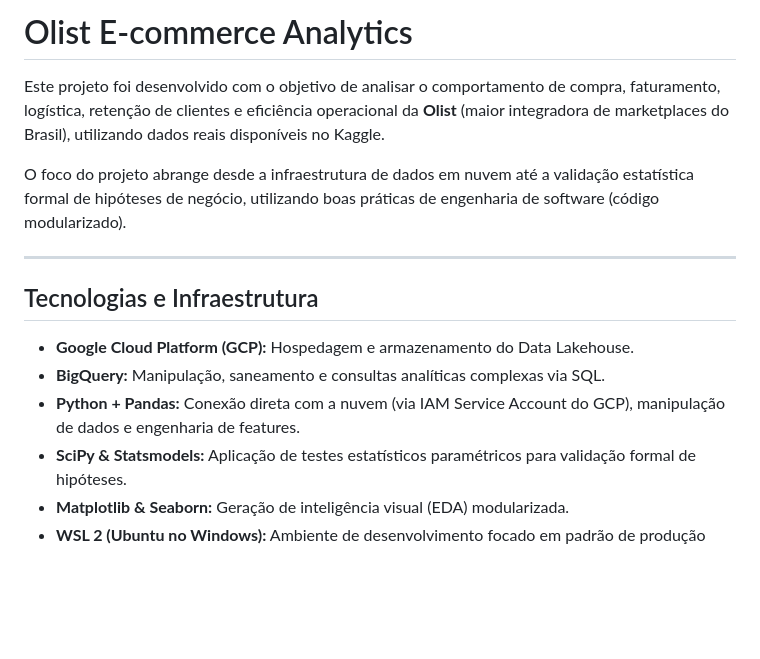
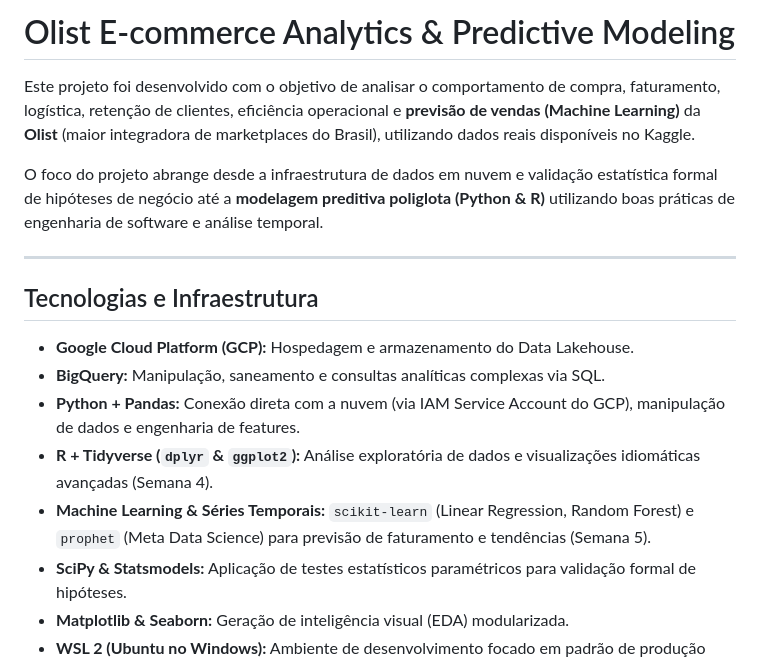
Before and after one commit to lucasmachi/projeto-analytics-ecommerce, a Markdown page: README.md, the part around one of its changes. Drawn GitHub-style; blank space fills up the shorter version.

```diff
--- a/README.md
+++ b/README.md
@@ -1,15 +1,18 @@
-# Olist E-commerce Analytics
+# Olist E-commerce Analytics & Predictive Modeling
 
-Este projeto foi desenvolvido com o objetivo de analisar o comportamento de compra, faturamento, logística, retenção de clientes e eficiência operacional da **Olist** (maior integradora de marketplaces do Brasil), utilizando dados reais disponíveis no Kaggle.
+Este projeto foi desenvolvido com o objetivo de analisar o comportamento de compra, faturamento, logística, retenção de clientes, eficiência operacional e **previsão de vendas (Machine Learning)** da **Olist** (maior integradora de marketplaces do Brasil), utilizando dados reais disponíveis no Kaggle.
 
-O foco do projeto abrange desde a infraestrutura de dados em nuvem até a validação estatística formal de hipóteses de negócio, utilizando boas práticas de engenharia de software (código modularizado).
+O foco do projeto abrange desde a infraestrutura de dados em nuvem e validação estatística formal de hipóteses de negócio até a **modelagem preditiva poliglota (Python & R)** utilizando boas práticas de engenharia de software e análise temporal.
 
 ---
 
-##  Tecnologias e Infraestrutura
+## Tecnologias e Infraestrutura
+
 *   **Google Cloud Platform (GCP):** Hospedagem e armazenamento do Data Lakehouse.
 *   **BigQuery:** Manipulação, saneamento e consultas analíticas complexas via SQL.
 *   **Python + Pandas:** Conexão direta com a nuvem (via IAM Service Account do GCP), manipulação de dados e engenharia de features.
+*   **R + Tidyverse (`dplyr` & `ggplot2`):** Análise exploratória de dados e visualizações idiomáticas avançadas (Semana 4).
+*   **Machine Learning & Séries Temporais:** `scikit-learn` (Linear Regression, Random Forest) e `prophet` (Meta Data Science) para previsão de faturamento e tendências (Semana 5).
 *   **SciPy & Statsmodels:** Aplicação de testes estatísticos paramétricos para validação formal de hipóteses.
 *   **Matplotlib & Seaborn:** Geração de inteligência visual (EDA) modularizada.
 *   **WSL 2 (Ubuntu no Windows):** Ambiente de desenvolvimento focado em padrão de produção Linux.
```
Also changed, not shown: other parts of README.md (+36 -4 lines).
